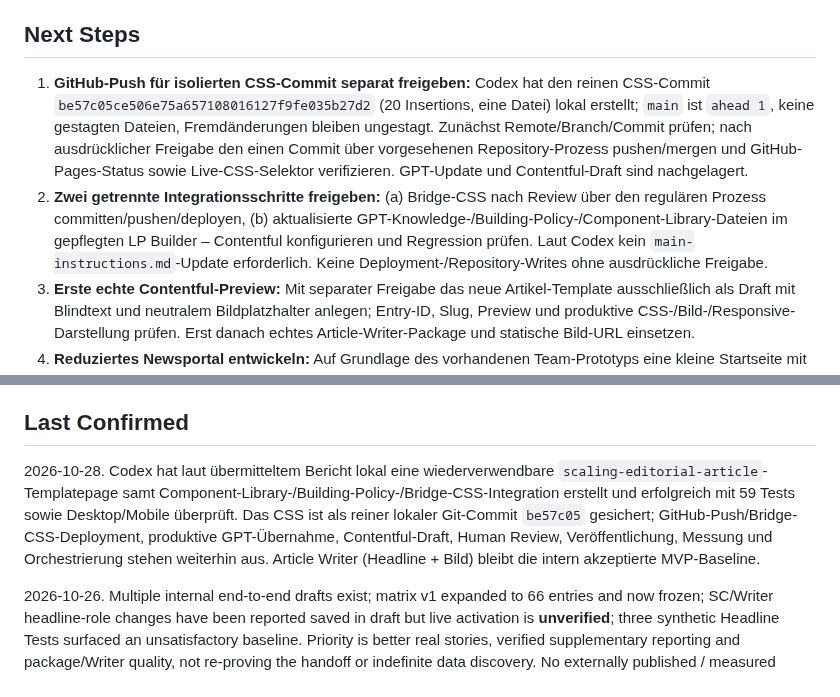
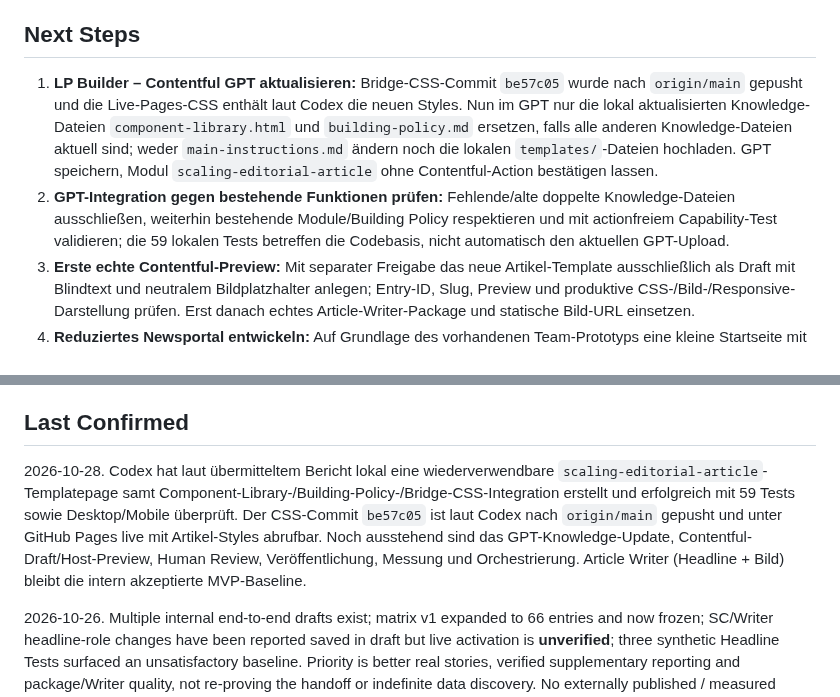
Before and after one commit to scout24-creative-ops/creative-ops, a Markdown page: projects/editorial-lighthouse.md, 2 parts joined by grey strips. Drawn GitHub-style.

Commit message:
Record Scaling Editorial bridge CSS live and shift next task to GPT Knowledge sync

```diff
--- a/projects/editorial-lighthouse.md
+++ b/projects/editorial-lighthouse.md
@@ -238,8 +238,8 @@ The four documents were visually standardized before publication: shared content
 
 ## Next Steps
 
-1. **GitHub-Push für isolierten CSS-Commit separat freigeben:** Codex hat den reinen CSS-Commit `be57c05ce506e75a657108016127f9fe035b27d2` (20 Insertions, eine Datei) lokal erstellt; `main` ist `ahead 1`, keine gestagten Dateien, Fremdänderungen bleiben ungestagt. Zunächst Remote/Branch/Commit prüfen; nach ausdrücklicher Freigabe den einen Commit über vorgesehenen Repository-Prozess pushen/mergen und GitHub-Pages-Status sowie Live-CSS-Selektor verifizieren. GPT-Update und Contentful-Draft sind nachgelagert.
-2. **Zwei getrennte Integrationsschritte freigeben:** (a) Bridge-CSS nach Review über den regulären Prozess committen/pushen/deployen, (b) aktualisierte GPT-Knowledge-/Building-Policy-/Component-Library-Dateien im gepflegten LP Builder – Contentful konfigurieren und Regression prüfen. Laut Codex kein `main-instructions.md`-Update erforderlich. Keine Deployment-/Repository-Writes ohne ausdrückliche Freigabe.
+1. **LP Builder – Contentful GPT aktualisieren:** Bridge-CSS-Commit `be57c05` wurde nach `origin/main` gepusht und die Live-Pages-CSS enthält laut Codex die neuen Styles. Nun im GPT nur die lokal aktualisierten Knowledge-Dateien `component-library.html` und `building-policy.md` ersetzen, falls alle anderen Knowledge-Dateien aktuell sind; weder `main-instructions.md` ändern noch die lokalen `templates/`-Dateien hochladen. GPT speichern, Modul `scaling-editorial-article` ohne Contentful-Action bestätigen lassen.
+2. **GPT-Integration gegen bestehende Funktionen prüfen:** Fehlende/alte doppelte Knowledge-Dateien ausschließen, weiterhin bestehende Module/Building Policy respektieren und mit actionfreiem Capability-Test validieren; die 59 lokalen Tests betreffen die Codebasis, nicht automatisch den aktuellen GPT-Upload.
 3. **Erste echte Contentful-Preview:** Mit separater Freigabe das neue Artikel-Template ausschließlich als Draft mit Blindtext und neutralem Bildplatzhalter anlegen; Entry-ID, Slug, Preview und produktive CSS-/Bild-/Responsive-Darstellung prüfen. Erst danach echtes Article-Writer-Package und statische Bild-URL einsetzen.
 4. **Reduziertes Newsportal entwickeln:** Auf Grundlage des vorhandenen Team-Prototyps eine kleine Startseite mit zweiter Rubriken-Navigation und pro Rubrik einem neuesten großen Artikel plus kleineren Karten erstellen; bestehende Contentful-Shell unverändert lassen.
 5. **Human Review / Publikationsfreigabe definieren:** Knappes Review-Notes-Paket für Freelancer, Quellen-/Fakten-/Rechteprüfungen, Änderungsrouting und Freigabe der konkreten Contentful-Version; keine ungeprüfte Livepublikation.
@@ -247,6 +247,6 @@ The four documents were visually standardized before publication: shared content
 
 ## Last Confirmed
 
-2026-10-28. Codex hat laut übermitteltem Bericht lokal eine wiederverwendbare `scaling-editorial-article`-Templatepage samt Component-Library-/Building-Policy-/Bridge-CSS-Integration erstellt und erfolgreich mit 59 Tests sowie Desktop/Mobile überprüft. Das CSS ist als reiner lokaler Git-Commit `be57c05` gesichert; GitHub-Push/Bridge-CSS-Deployment, produktive GPT-Übernahme, Contentful-Draft, Human Review, Veröffentlichung, Messung und Orchestrierung stehen weiterhin aus. Article Writer (Headline + Bild) bleibt die intern akzeptierte MVP-Baseline.
+2026-10-28. Codex hat laut übermitteltem Bericht lokal eine wiederverwendbare `scaling-editorial-article`-Templatepage samt Component-Library-/Building-Policy-/Bridge-CSS-Integration erstellt und erfolgreich mit 59 Tests sowie Desktop/Mobile überprüft. Der CSS-Commit `be57c05` ist laut Codex nach `origin/main` gepusht und unter GitHub Pages live mit Artikel-Styles abrufbar. Noch ausstehend sind das GPT-Knowledge-Update, Contentful-Draft/Host-Preview, Human Review, Veröffentlichung, Messung und Orchestrierung. Article Writer (Headline + Bild) bleibt die intern akzeptierte MVP-Baseline.
 
 2026-10-26. Multiple internal end-to-end drafts exist; matrix v1 expanded to 66 entries and now frozen; SC/Writer headline-role changes have been reported saved in draft but live activation is **unverified**; three synthetic Headline Tests surfaced an unsatisfactory baseline. Priority is better real stories, verified supplementary reporting and package/Writer quality, not re-proving the handoff or indefinite data discovery. No externally published / measured pipeline outcome confirmed.
```
Also changed, not shown: other parts of projects/editorial-lighthouse.md (+1 -1 lines).
